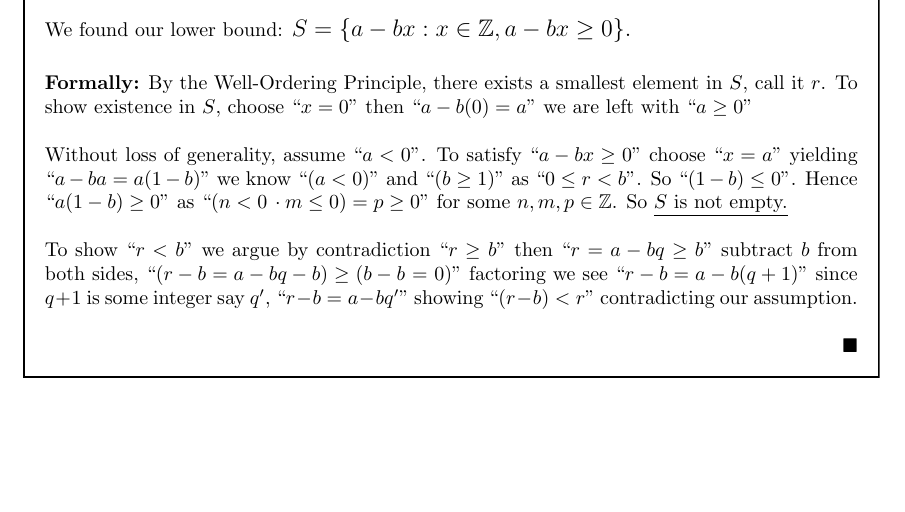
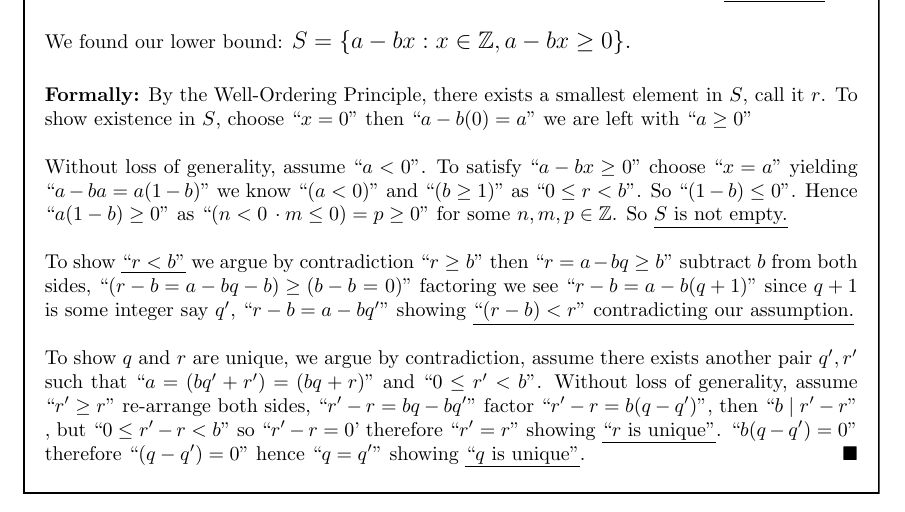
Before and after one commit to Concise-Works/int-numerus, a LaTeX book (main.tex, which reads Sections/Basics/divis.tex): part of page 9 of 9, cut so that both start at the same text, the shorter picture padded with empty space. Compiled offline with pdfLaTeX.

Commit message:
finished division algorithm proof

```diff
--- a/Sections/Basics/divis.tex
+++ b/Sections/Basics/divis.tex
@@ -242,9 +242,14 @@ To dissect, for all $a,b,q,r\in\mathbb{Z}$, $b\neq0$, $q$ and $r$ exist uniquely
     ``$a(1-b)\geq0$'' as ``$(n<0\,\cdot m\leq0)=p\geq0$'' for some $n,m,p\in\mathbb{Z}$. So \underline{$S$ is not empty.}\\
 
     \noindent
-    To show ``$r<b$'' we argue by contradiction ``$r\geq b$'' then ``$r=a-bq\geq b$'' subtract $b$ from both sides,
+    To show \underline{``$r<b$''} we argue by contradiction ``$r\geq b$'' then ``$r=a-bq\geq b$'' subtract $b$ from both sides,
     ``$(r-b=a-bq-b)\geq (b-b$ = 0)'' factoring we see ``$r-b=a-b(q+1)$'' since
-    $q+1$ is some integer say $q'$, ``$r-b=a-bq'$'' showing ``$(r-b)<r$'' contradicting our assumption.\\
+    $q+1$ is some integer say $q'$, ``$r-b=a-bq'$'' showing \underline{``$(r-b)<r$'' contradicting our assumption.}\\
 
-
+        \noindent
+        To show $q$ and $r$ are unique, we argue by contradiction, assume there exists another pair $q',r'$
+        such that ``$a=(bq'+r')=(bq+r)$'' and ``$0\leq r'<b$''. Without loss of generality, assume ``$r'\geq r$''
+        re-arrange both sides, ``$r'-r=bq-bq'$'' factor ``$r'-r=b(q-q')$'', then ``$b\mid r'-r$''
+        , but ``$0\leq r'-r<b$'' so ``$r'-r=0$' therefore ``$r'=r$'' showing \underline{``$r$ is unique''}.
+        ``$b(q-q')=0$'' therefore ``$(q-q')=0$'' hence ``$q=q'$'' showing \underline{``$q$ is unique''}.
 \end{Proof}
```
Also changed, not shown: main.pdf, 2 other files.
